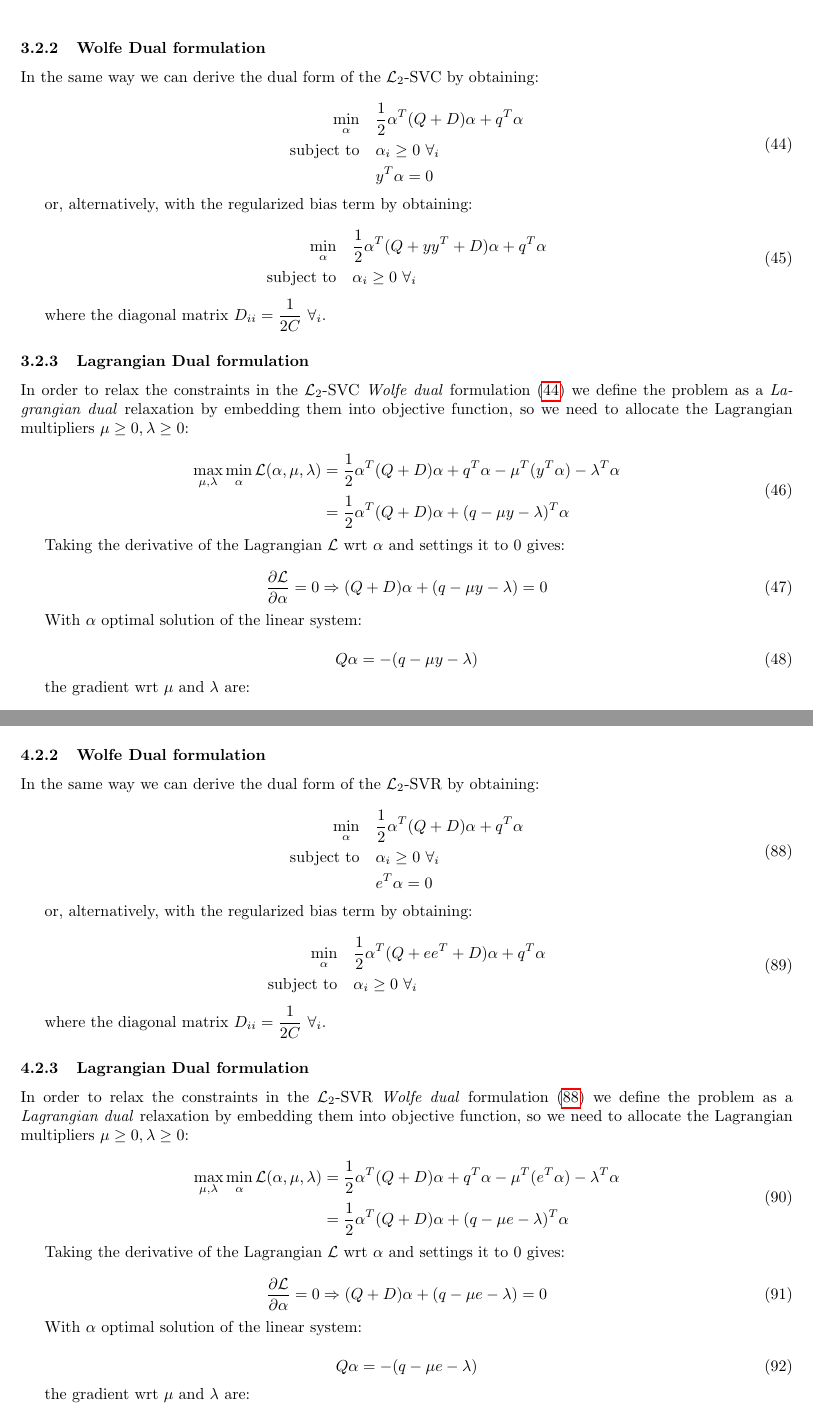
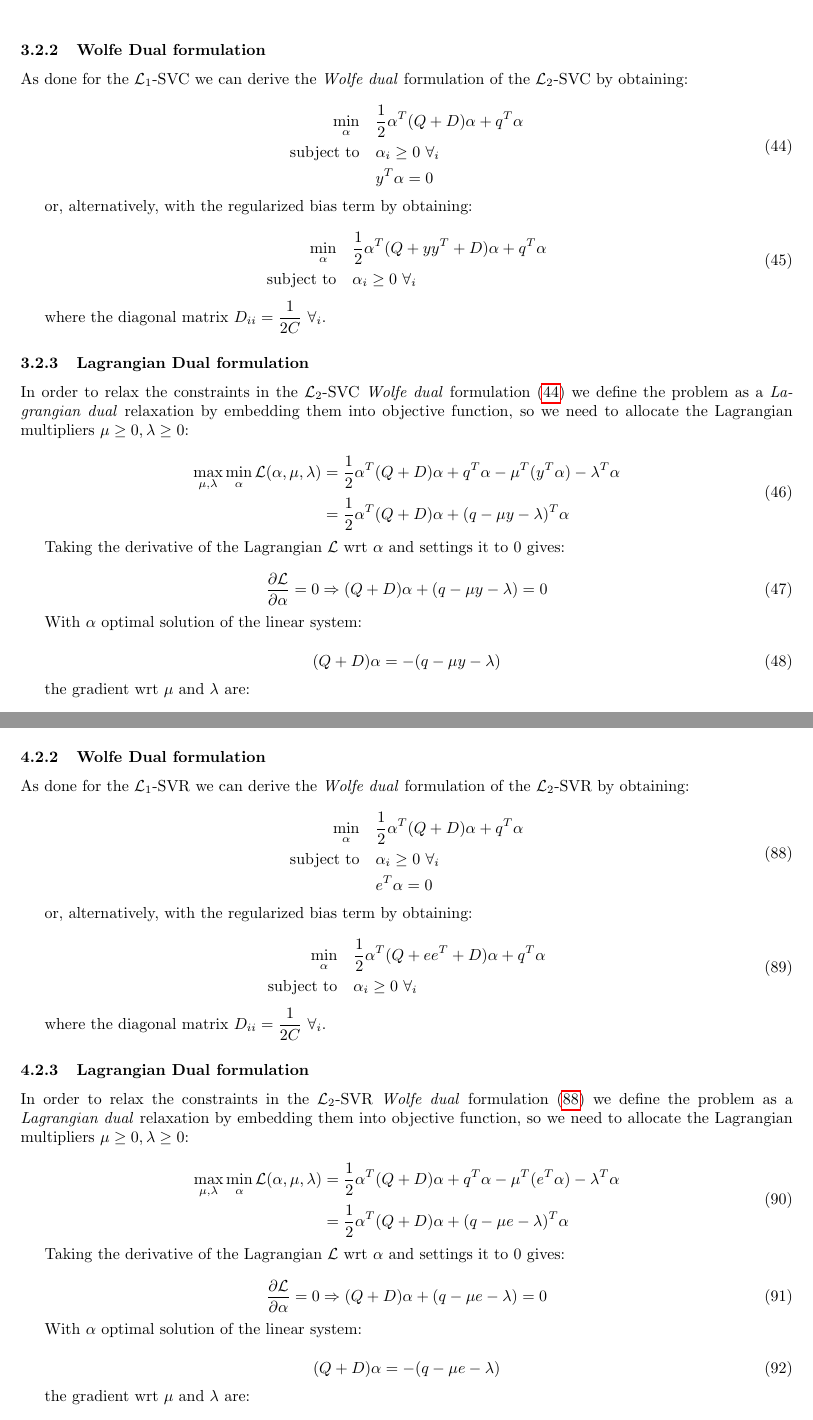
Before and after one commit to dmeoli/optiml, a LaTeX document (notebooks/optimization/tex/CM_report.tex, which reads notebooks/optimization/tex/linear_svc.tex, notebooks/optimization/tex/linear_svr.tex): two parts of pages 16 and 23 of 66, joined at a grey line, cut so that both start at the same text. Compiled offline with pdfLaTeX.

Commit message:
fixed tex(s)

```diff
--- a/notebooks/optimization/tex/linear_svc.tex
+++ b/notebooks/optimization/tex/linear_svc.tex
@@ -370,7 +370,7 @@ The $\mathcal{L}_2$-SVC objective~\eqref{eq:primal_svc_squared_hinge} can be rew
 
 \subsubsection{Wolfe Dual formulation}
 
-In the same way we can derive the dual form of the $\mathcal{L}_2$-SVC by obtaining:
+As done for the $\mathcal{L}_1$-SVC we can derive the \emph{Wolfe dual} formulation of the $\mathcal{L}_2$-SVC by obtaining:
 
 \begin{equation} \label{eq:wolfe_dual_svc_squared_hinge}
     \begin{aligned}
@@ -410,7 +410,7 @@ Taking the derivative of the Lagrangian $\mathcal{L}$ wrt $\alpha$ and settings
 With $\alpha$ optimal solution of the linear system:
 
 \begin{equation} \label{eq:l2_svc_lagrangian_sol}
-    Q \alpha = - (q - \mu y - \lambda)
+    (Q+D) \alpha = - (q - \mu y - \lambda)
 \end{equation}
 
 the gradient wrt $\mu$ and $\lambda$ are:
--- a/notebooks/optimization/tex/linear_svr.tex
+++ b/notebooks/optimization/tex/linear_svr.tex
@@ -331,7 +331,7 @@ The $\mathcal{L}_2$-SVR objective~\eqref{eq:primal_svr_squared_eps} can be rewri
 
 \subsubsection{Wolfe Dual formulation}
 
-In the same way we can derive the dual form of the $\mathcal{L}_2$-SVR by obtaining:
+As done for the $\mathcal{L}_1$-SVR we can derive the \emph{Wolfe dual} formulation of the $\mathcal{L}_2$-SVR by obtaining:
 
 \begin{equation} \label{eq:wolfe_dual_svr_squared_eps}
     \begin{aligned}
@@ -371,7 +371,7 @@ Taking the derivative of the Lagrangian $\mathcal{L}$ wrt $\alpha$ and settings
 With $\alpha$ optimal solution of the linear system:
 
 \begin{equation} \label{eq:l2_svr_lagrangian_sol}
-    Q \alpha = - (q - \mu e - \lambda)
+    (Q+D) \alpha = - (q - \mu e - \lambda)
 \end{equation}
 
 the gradient wrt $\mu$ and $\lambda$ are:
```
Also changed, not shown: notebooks/optimization/tex/CM_report.pdf.
